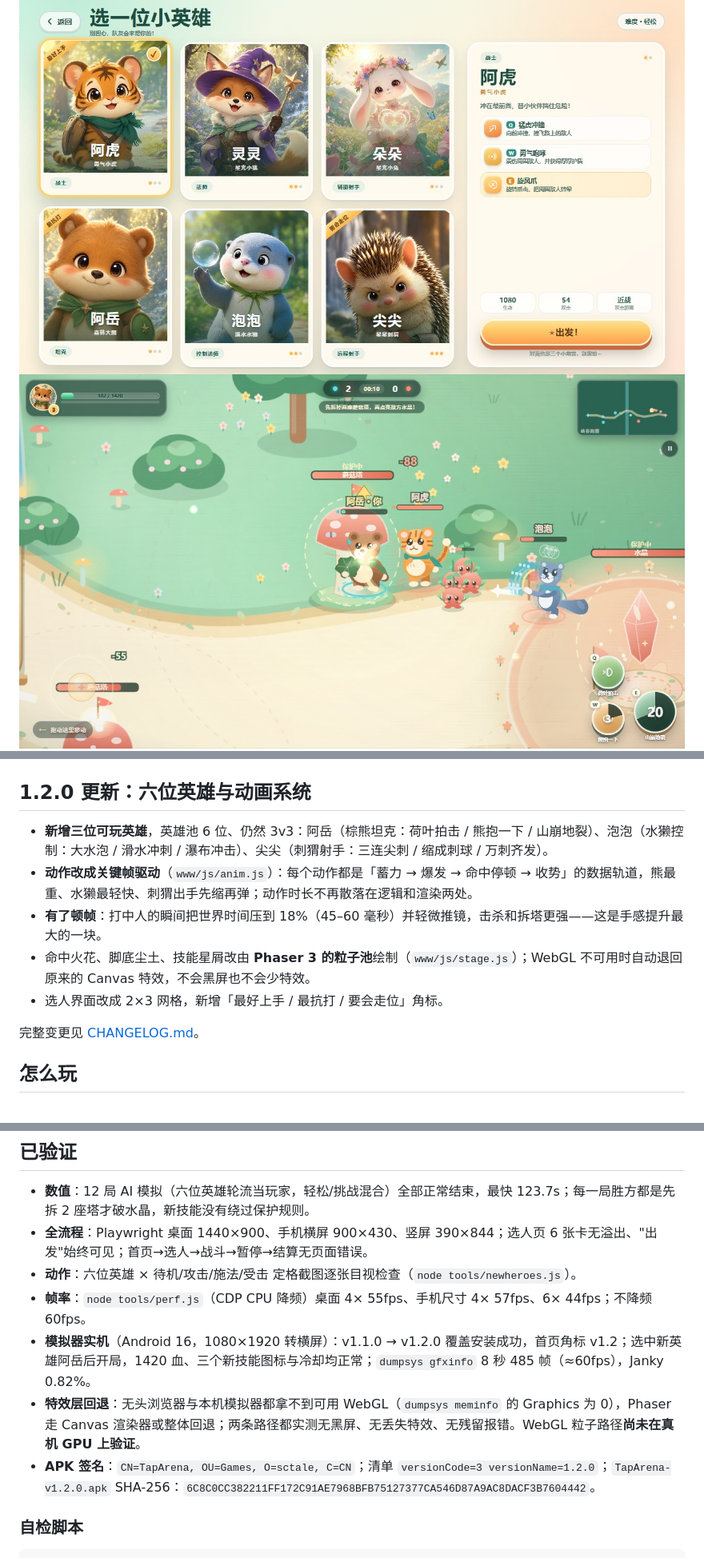
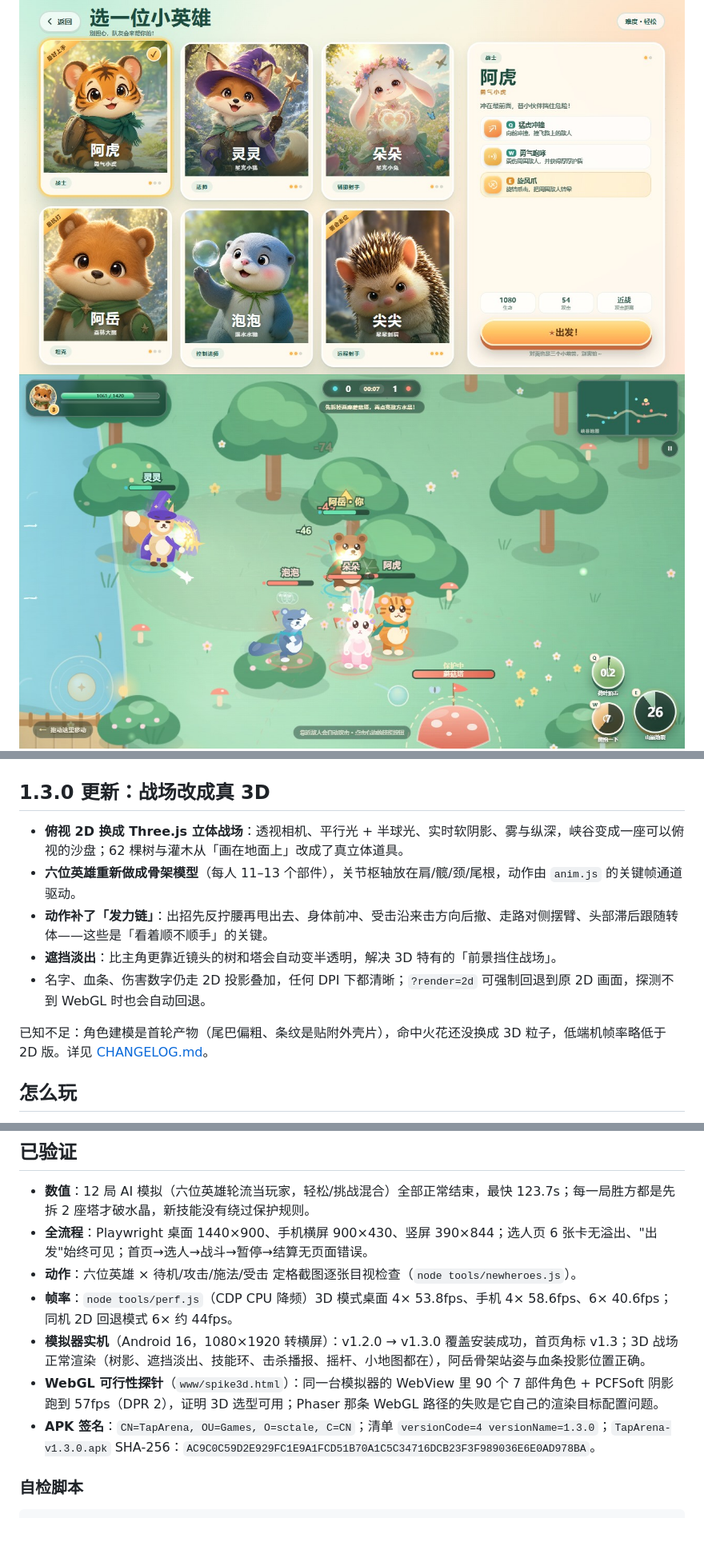
Before and after one commit to sctale/TapArena, a Markdown page: README.md, 3 parts joined by grey strips. Shown at 80% size. Drawn GitHub-style; pictures changed too: previews/battle.jpg; blank space fills up the shorter version.

```diff
--- a/README.md
+++ b/README.md
@@ -10,15 +10,15 @@
 ![战斗](previews/battle.jpg)
 ![结算](previews/result.jpg)
 
-## 1.2.0 更新：六位英雄与动画系统
+## 1.3.0 更新：战场改成真 3D
 
-- **新增三位可玩英雄**，英雄池 6 位、仍然 3v3：阿岳（棕熊坦克：荷叶拍击 / 熊抱一下 / 山崩地裂）、泡泡（水獭控制：大水泡 / 滑水冲刺 / 瀑布冲击）、尖尖（刺猬射手：三连尖刺 / 缩成刺球 / 万刺齐发）。
-- **动作改成关键帧驱动**（`www/js/anim.js`）：每个动作都是「蓄力 → 爆发 → 命中停顿 → 收势」的数据轨道，熊最重、水獭最轻快、刺猬出手先缩再弹；动作时长不再散落在逻辑和渲染两处。
-- **有了顿帧**：打中人的瞬间把世界时间压到 18%（45–60 毫秒）并轻微推镜，击杀和拆塔更强——这是手感提升最大的一块。
-- 命中火花、脚底尘土、技能星屑改由 **Phaser 3 的粒子池**绘制（`www/js/stage.js`）；WebGL 不可用时自动退回原来的 Canvas 特效，不会黑屏也不会少特效。
-- 选人界面改成 2×3 网格，新增「最好上手 / 最抗打 / 要会走位」角标。
+- **俯视 2D 换成 Three.js 立体战场**：透视相机、平行光 + 半球光、实时软阴影、雾与纵深，峡谷变成一座可以俯视的沙盘；62 棵树与灌木从「画在地面上」改成了真立体道具。
+- **六位英雄重新做成骨架模型**（每人 11–13 个部件），关节枢轴放在肩/髋/颈/尾根，动作由 `anim.js` 的关键帧通道驱动。
+- **动作补了「发力链」**：出招先反拧腰再甩出去、身体前冲、受击沿来击方向后撤、走路对侧摆臂、头部滞后跟随转体——这些是「看着顺不顺手」的关键。
+- **遮挡淡出**：比主角更靠近镜头的树和塔会自动变半透明，解决 3D 特有的「前景挡住战场」。
+- 名字、血条、伤害数字仍走 2D 投影叠加，任何 DPI 下都清晰；`?render=2d` 可强制回退到原 2D 画面，探测不到 WebGL 时也会自动回退。
 
-完整变更见 [CHANGELOG.md](CHANGELOG.md)。
+已知不足：角色建模是首轮产物（尾巴偏粗、条纹是贴附外壳片），命中火花还没换成 3D 粒子，低端机帧率略低于 2D 版。详见 [CHANGELOG.md](CHANGELOG.md)。
 
 ## 怎么玩
 
@@ -88,10 +88,10 @@ node tools/sim3.js      # 纯逻辑 AI 对局模拟
 - **数值**：12 局 AI 模拟（六位英雄轮流当玩家，轻松/挑战混合）全部正常结束，最快 123.7s；每一局胜方都是先拆 2 座塔才破水晶，新技能没有绕过保护规则。
 - **全流程**：Playwright 桌面 1440×900、手机横屏 900×430、竖屏 390×844；选人页 6 张卡无溢出、"出发"始终可见；首页→选人→战斗→暂停→结算无页面错误。
 - **动作**：六位英雄 × 待机/攻击/施法/受击 定格截图逐张目视检查（`node tools/newheroes.js`）。
-- **帧率**：`node tools/perf.js`（CDP CPU 降频）桌面 4× 55fps、手机尺寸 4× 57fps、6× 44fps；不降频 60fps。
-- **模拟器实机**（Android 16，1080×1920 转横屏）：v1.1.0 → v1.2.0 覆盖安装成功，首页角标 v1.2；选中新英雄阿岳后开局，1420 血、三个新技能图标与冷却均正常；`dumpsys gfxinfo` 8 秒 485 帧（≈60fps），Janky 0.82%。
-- **特效层回退**：无头浏览器与本机模拟器都拿不到可用 WebGL（`dumpsys meminfo` 的 Graphics 为 0），Phaser 走 Canvas 渲染器或整体回退；两条路径都实测无黑屏、无丢失特效、无残留报错。WebGL 粒子路径**尚未在真机 GPU 上验证**。
-- **APK 签名**：`CN=TapArena, OU=Games, O=sctale, C=CN`；清单 `versionCode=3 versionName=1.2.0`；`TapArena-v1.2.0.apk` SHA-256：`6C8C0CC382211FF172C91AE7968BFB75127377CA546D87A9AC8DACF3B7604442`。
+- **帧率**：`node tools/perf.js`（CDP CPU 降频）3D 模式桌面 4× 53.8fps、手机 4× 58.6fps、6× 40.6fps；同机 2D 回退模式 6× 约 44fps。
+- **模拟器实机**（Android 16，1080×1920 转横屏）：v1.2.0 → v1.3.0 覆盖安装成功，首页角标 v1.3；3D 战场正常渲染（树影、遮挡淡出、技能环、击杀播报、摇杆、小地图都在），阿岳骨架站姿与血条投影位置正确。
+- **WebGL 可行性探针**（`www/spike3d.html`）：同一台模拟器的 WebView 里 90 个 7 部件角色 + PCFSoft 阴影跑到 57fps（DPR 2），证明 3D 选型可用；Phaser 那条 WebGL 路径的失败是它自己的渲染目标配置问题。
+- **APK 签名**：`CN=TapArena, OU=Games, O=sctale, C=CN`；清单 `versionCode=4 versionName=1.3.0`；`TapArena-v1.3.0.apk` SHA-256：`AC9C0C59D2E929FC1E9A1FCD51B70A1C5C34716DCB23F3F989036E6E0AD978BA`。
 
 ### 自检脚本
 
```
Also changed, not shown: other parts of README.md (+3 -3 lines), CHANGELOG.md (+29 -0 lines), 15 other files.
